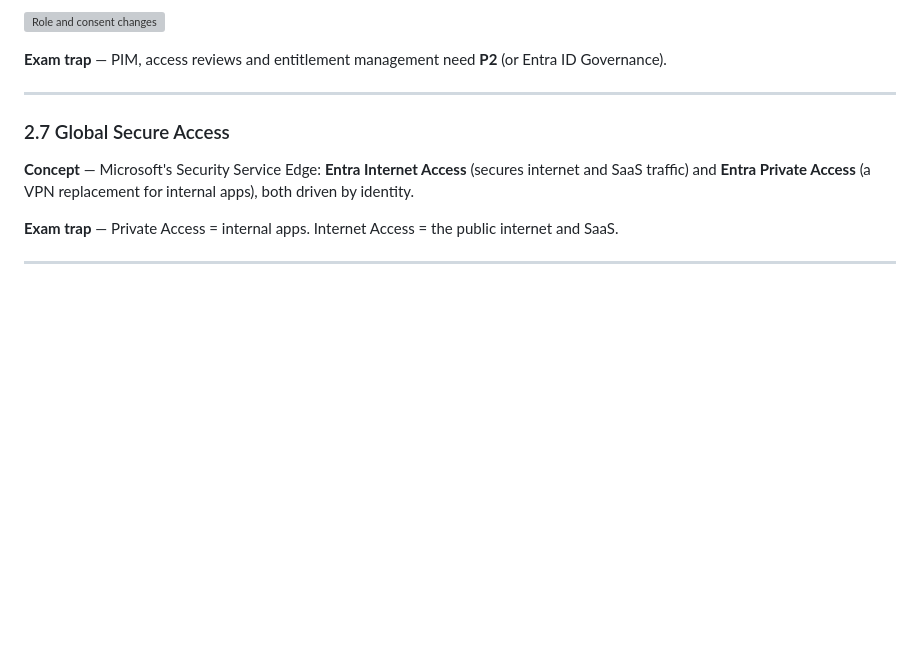
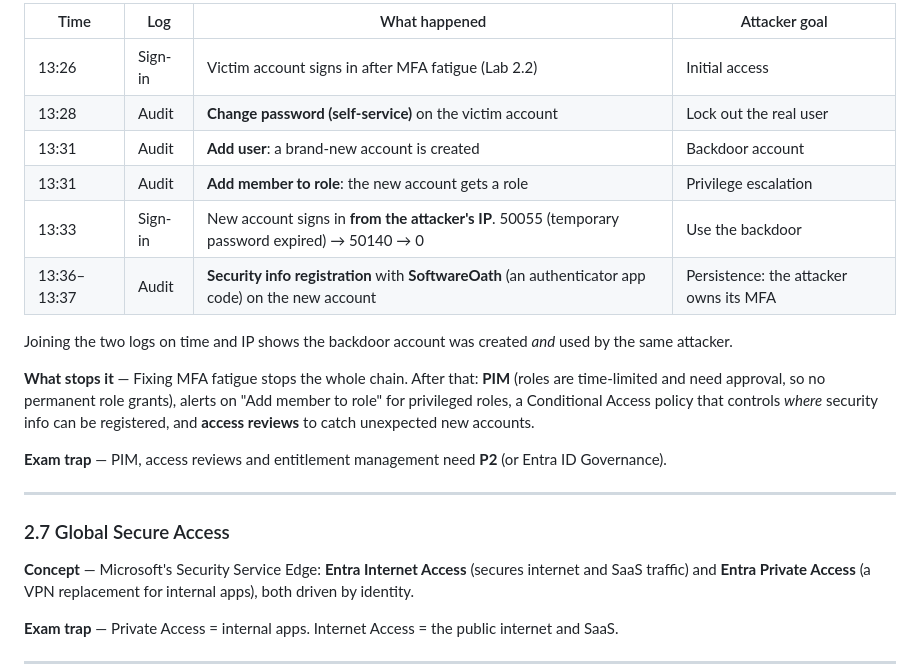
Before and after one commit to marctomek/sc900-study-guide, a Markdown page: 02-entra.md, the part around one of its changes. Drawn GitHub-style; blank space fills up the shorter version; grey boxes are pictures that could not be loaded.

```diff
--- a/02-entra.md
+++ b/02-entra.md
@@ -223,5 +253,16 @@ AuditLogs
 
-![Role and consent changes](images/2.6-audit-roles.png)
+| Time | Log | What happened | Attacker goal |
+| --- | --- | --- | --- |
+| 13:26 | Sign-in | Victim account signs in after MFA fatigue (Lab 2.2) | Initial access |
+| 13:28 | Audit | **Change password (self-service)** on the victim account | Lock out the real user |
+| 13:31 | Audit | **Add user**: a brand-new account is created | Backdoor account |
+| 13:31 | Audit | **Add member to role**: the new account gets a role | Privilege escalation |
+| 13:33 | Sign-in | New account signs in **from the attacker's IP**. 50055 (temporary password expired) → 50140 → 0 | Use the backdoor |
+| 13:36–13:37 | Audit | **Security info registration** with **SoftwareOath** (an authenticator app code) on the new account | Persistence: the attacker owns its MFA |
+
+Joining the two logs on time and IP shows the backdoor account was created *and* used by the same attacker.
+
+**What stops it** — Fixing MFA fatigue stops the whole chain. After that: **PIM** (roles are time-limited and need approval, so no permanent role grants), alerts on "Add member to role" for privileged roles, a Conditional Access policy that controls *where* security info can be registered, and **access reviews** to catch unexpected new accounts.
 
 **Exam trap** — PIM, access reviews and entitlement management need **P2** (or Entra ID Governance).
 
```
Also changed, not shown: other parts of 02-entra.md (+36 -6 lines), images/2.6a-signin-pivot.png (added), images/2.6b-audit-persistence.png (added).
